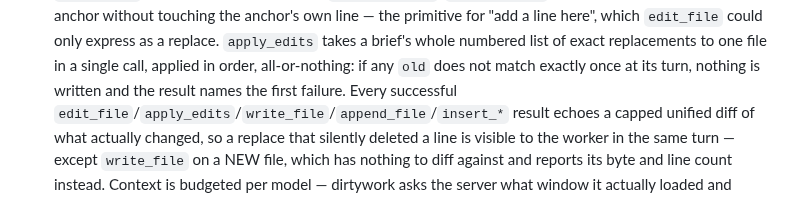
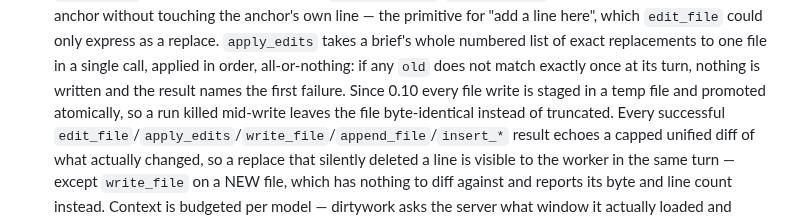
Before and after one commit to JimboSchneider/dirtywork, a Markdown page: README.md, the part around the change. Rendered like a GitHub page.

Commit message:
docs: README notes the 0.10 atomic-write guarantee (kill-safe file writes)
Co-Authored-By: Claude Fable 5 <noreply@anthropic.com>

```diff
--- a/README.md
+++ b/README.md
@@ -177,7 +177,9 @@ stdout JSON and exit codes: [docs/machine-contract.md](https://github.com/JimboS
    as a replace. `apply_edits` takes a brief's whole numbered list of exact
    replacements to one file in a single call, applied in order, all-or-nothing:
    if any `old` does not match exactly once at its turn, nothing is written and
-   the result names the first failure. Every successful
+   the result names the first failure. Since 0.10 every file write is staged
+   in a temp file and promoted atomically, so a run killed mid-write leaves
+   the file byte-identical instead of truncated. Every successful
    `edit_file`/`apply_edits`/`write_file`/`append_file`/`insert_*` result
    echoes a capped unified diff of what actually changed, so a replace that
    silently deleted a line is visible to the worker in the same turn — except
```
